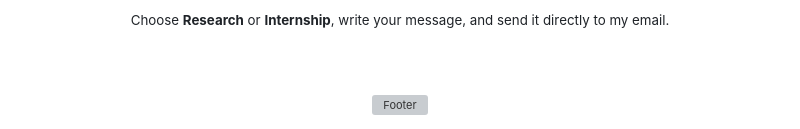
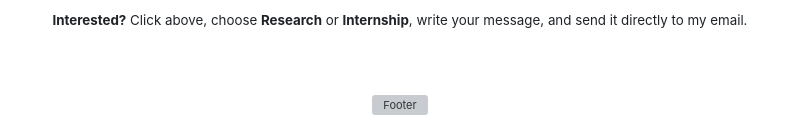
Before and after one commit to othmanayari049-wq/othmanayari049-wq, a Markdown page: README.md, the part around one of its changes. Rendered like a GitHub page; grey boxes are pictures that could not be loaded.

Commit message:
style: make research and internship contact CTA more prominent

```diff
--- a/README.md
+++ b/README.md
@@ -227,6 +229,6 @@ I am interested in opportunities where I can contribute to **AI research, autono
 
 <br/>
-<sub>Choose <strong>Research</strong> or <strong>Internship</strong>, write your message, and send it directly to my email.</sub>
+<sub><strong>Interested?</strong> Click above, choose <strong>Research</strong> or <strong>Internship</strong>, write your message, and send it directly to my email.</sub>
 
 <br/><br/>
 
```
Also changed, not shown: other parts of README.md (+2 -0 lines).
